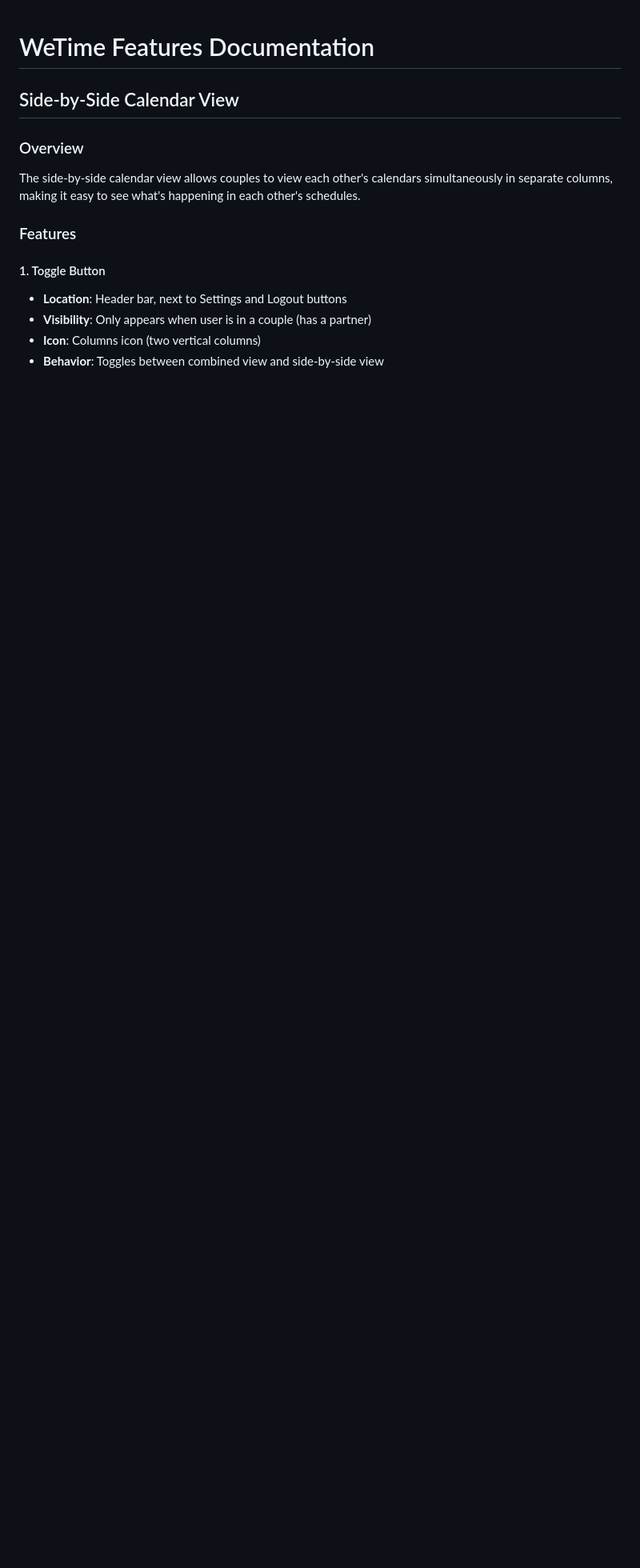
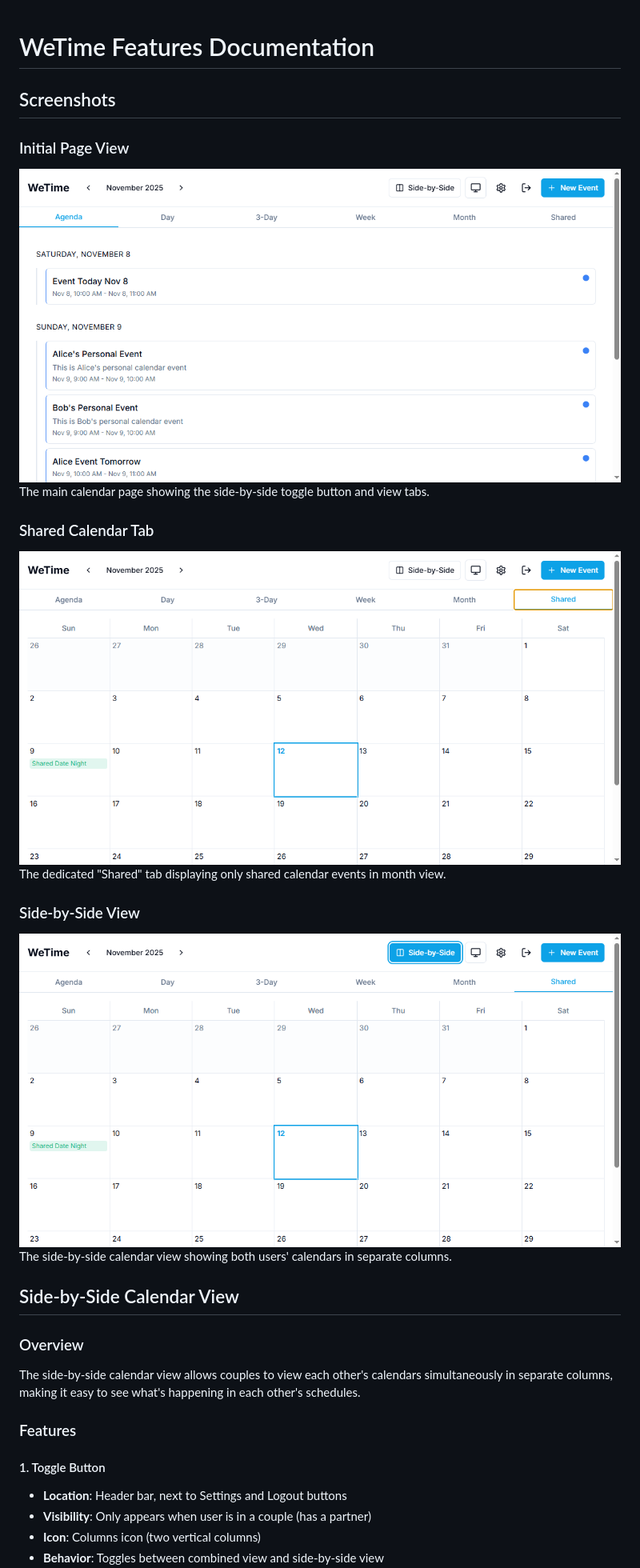
Before and after one commit to chartmann1590/WeTime, a Markdown page: docs/FEATURES.md, the part around the change. Shown at 80% size. GitHub-like rendering; pictures changed too: docs/screenshots/feature-1-initial-page.png (added), docs/screenshots/feature-2-shared-calendar-tab.png (added), docs/screenshots/feature-3-side-by-side-view.png (added); blank space fills up the shorter version.

Commit message:
docs: Add screenshots to features documentation

```diff
--- a/docs/FEATURES.md
+++ b/docs/FEATURES.md
@@ -1,4 +1,18 @@
 # WeTime Features Documentation
+
+## Screenshots
+
+### Initial Page View
+![Initial Page](screenshots/feature-1-initial-page.png)
+The main calendar page showing the side-by-side toggle button and view tabs.
+
+### Shared Calendar Tab
+![Shared Calendar Tab](screenshots/feature-2-shared-calendar-tab.png)
+The dedicated "Shared" tab displaying only shared calendar events in month view.
+
+### Side-by-Side View
+![Side-by-Side View](screenshots/feature-3-side-by-side-view.png)
+The side-by-side calendar view showing both users' calendars in separate columns.
 
 ## Side-by-Side Calendar View
 
```
